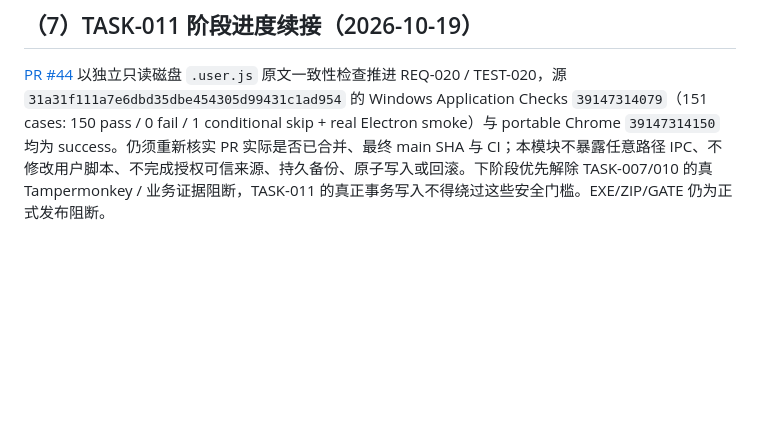
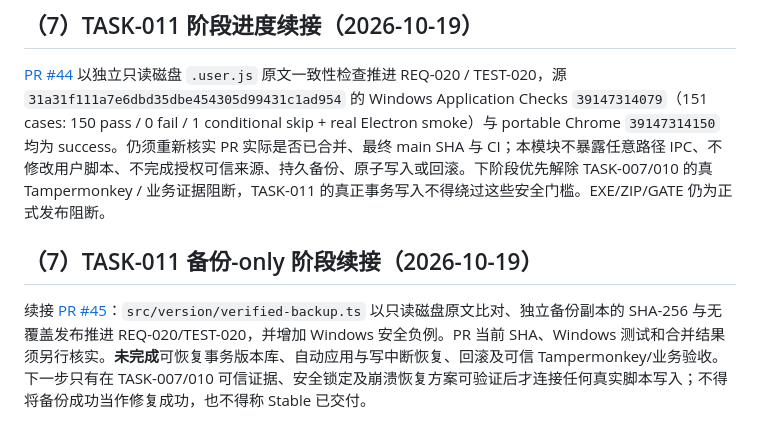
Before and after one commit to devin930906/userscript-auto-healer, a Markdown page: docs/12-handoff.md, the part around the change. Rendered like a GitHub page; blank space fills up the shorter version.

Commit message:
docs(TASK-011): record limited verified-backup scope and outstanding gates

```diff
--- a/docs/12-handoff.md
+++ b/docs/12-handoff.md
@@ -153,3 +153,7 @@ PR [#6](https://github.com/devin930906/userscript-auto-healer/pull/6) 已合并
 ## （7）TASK-011 阶段进度续接（2026-10-19）
 
 [PR #44](https://github.com/devin930906/userscript-auto-healer/pull/44) 以独立只读磁盘 `.user.js` 原文一致性检查推进 REQ-020 / TEST-020，源 `31a31f111a7e6dbd35dbe454305d99431c1ad954` 的 Windows Application Checks `39147314079`（151 cases: 150 pass / 0 fail / 1 conditional skip + real Electron smoke）与 portable Chrome `39147314150` 均为 success。仍须重新核实 PR 实际是否已合并、最终 main SHA 与 CI；本模块不暴露任意路径 IPC、不修改用户脚本、不完成授权可信来源、持久备份、原子写入或回滚。下阶段优先解除 TASK-007/010 的真 Tampermonkey / 业务证据阻断，TASK-011 的真正事务写入不得绕过这些安全门槛。EXE/ZIP/GATE 仍为正式发布阻断。
+
+## （7）TASK-011 备份-only 阶段续接（2026-10-19）
+
+续接 [PR #45](https://github.com/devin930906/userscript-auto-healer/pull/45)：`src/version/verified-backup.ts` 以只读磁盘原文比对、独立备份副本的 SHA-256 与无覆盖发布推进 REQ-020/TEST-020，并增加 Windows 安全负例。PR 当前 SHA、Windows 测试和合并结果须另行核实。**未完成**可恢复事务版本库、自动应用与写中断恢复、回滚及可信 Tampermonkey/业务验收。下一步只有在 TASK-007/010 可信证据、安全锁定及崩溃恢复方案可验证后才连接任何真实脚本写入；不得将备份成功当作修复成功，也不得称 Stable 已交付。
```
